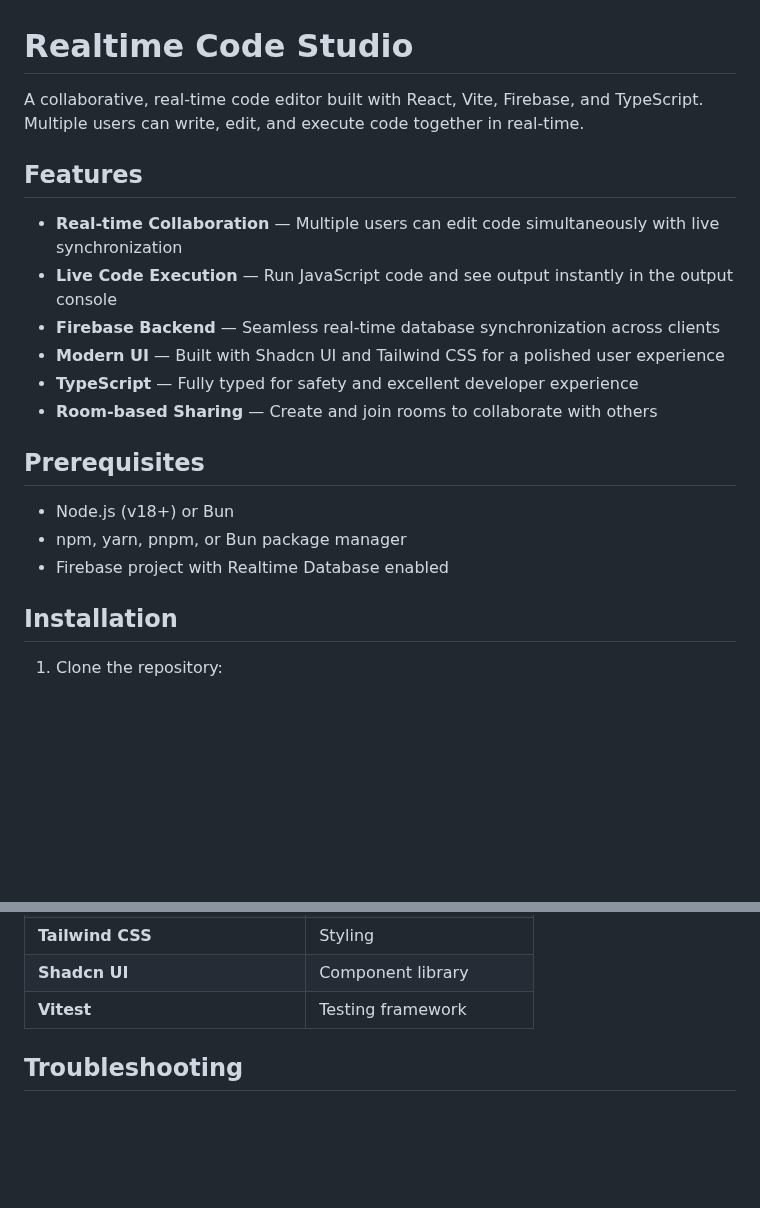
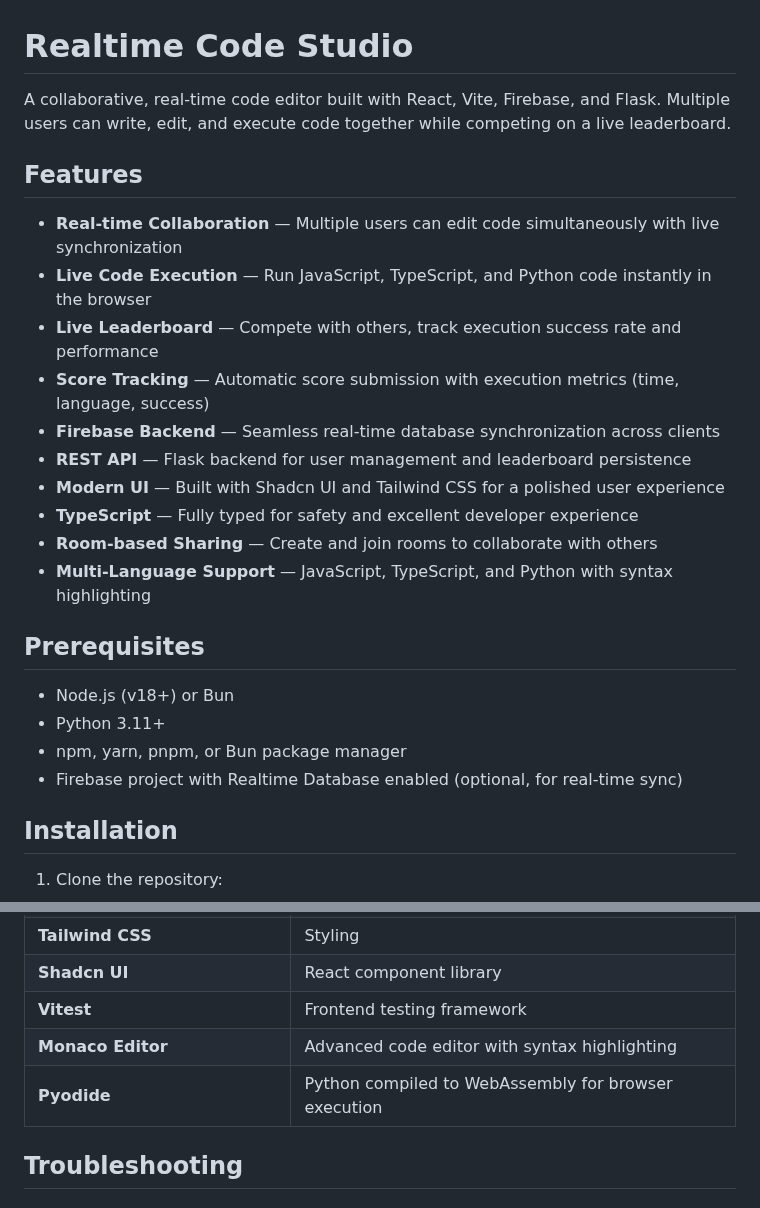
Before and after one commit to deedeepratiwi/ai-dev-tools-zoomcamp-2025-homework, a Markdown page: 02-end-to-end/realtime-code-studio/README.md, 2 parts joined by grey strips. GitHub-like rendering; blank space fills up the shorter version.

```diff
--- a/02-end-to-end/realtime-code-studio/README.md
+++ b/02-end-to-end/realtime-code-studio/README.md
@@ -1,21 +1,26 @@
 # Realtime Code Studio
 
-A collaborative, real-time code editor built with React, Vite, Firebase, and TypeScript. Multiple users can write, edit, and execute code together in real-time.
+A collaborative, real-time code editor built with React, Vite, Firebase, and Flask. Multiple users can write, edit, and execute code together while competing on a live leaderboard.
 
 ## Features
 
 - **Real-time Collaboration** — Multiple users can edit code simultaneously with live synchronization
-- **Live Code Execution** — Run JavaScript code and see output instantly in the output console
+- **Live Code Execution** — Run JavaScript, TypeScript, and Python code instantly in the browser
+- **Live Leaderboard** — Compete with others, track execution success rate and performance
+- **Score Tracking** — Automatic score submission with execution metrics (time, language, success)
 - **Firebase Backend** — Seamless real-time database synchronization across clients
+- **REST API** — Flask backend for user management and leaderboard persistence
 - **Modern UI** — Built with Shadcn UI and Tailwind CSS for a polished user experience
 - **TypeScript** — Fully typed for safety and excellent developer experience
 - **Room-based Sharing** — Create and join rooms to collaborate with others
+- **Multi-Language Support** — JavaScript, TypeScript, and Python with syntax highlighting
 
 ## Prerequisites
 
 - Node.js (v18+) or Bun
+- Python 3.11+
 - npm, yarn, pnpm, or Bun package manager
-- Firebase project with Realtime Database enabled
+- Firebase project with Realtime Database enabled (optional, for real-time sync)
 
 ## Installation
 
@@ -333,6 +412,8 @@ docker run \
 | **Tailwind CSS** | Styling |
-| **Shadcn UI** | Component library |
-| **Vitest** | Testing framework |
+| **Shadcn UI** | React component library |
+| **Vitest** | Frontend testing framework |
+| **Monaco Editor** | Advanced code editor with syntax highlighting |
+| **Pyodide** | Python compiled to WebAssembly for browser execution |
 
 ## Troubleshooting
 
```
Also changed, not shown: other parts of 02-end-to-end/realtime-code-studio/README.md (+99 -25 lines), 1 other file.
